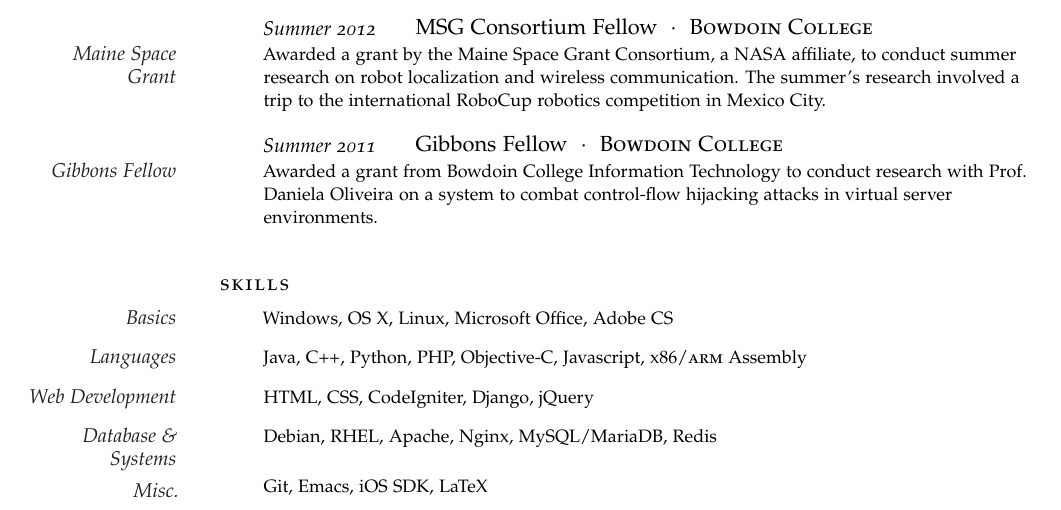
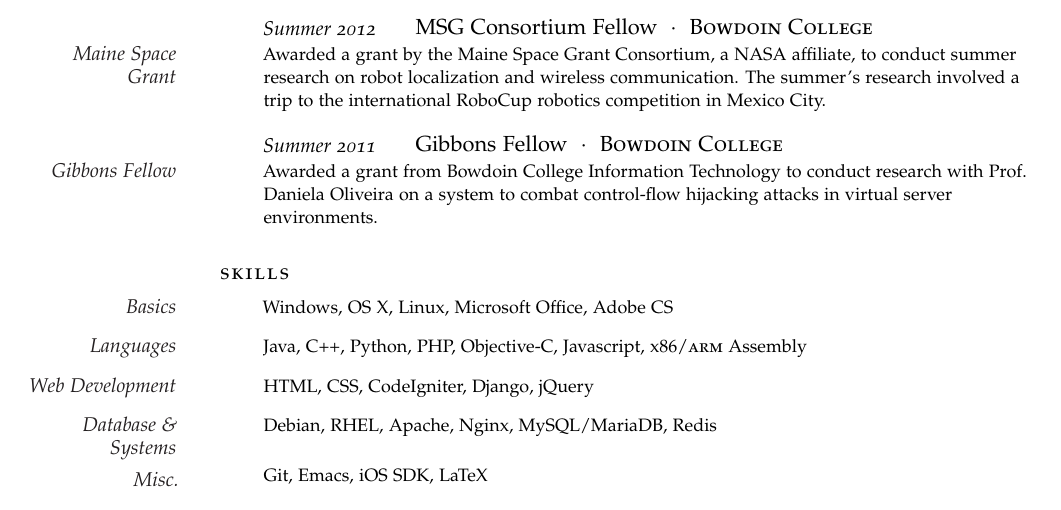
Before and after one commit to bjacobel/resume, a LaTeX CV (resume.tex): part of page 1 of 2, cut so that both start at the same text. Compiled offline with pdfLaTeX.

Commit message:
Spacing tweak

```diff
--- a/resume.tex
+++ b/resume.tex
@@ -138,7 +138,7 @@ My studies at Bowdoin have focused on security, robotics, software development a
 %------------------------------------------------
 
 
-\vspace{1em} % Extra space between major sections
+\vspace{.5em} % Extra space between major sections
 
 
 %----------------------------------------------------------------------------------------
```
Also changed, not shown: resume.pdf, 2 other files.
